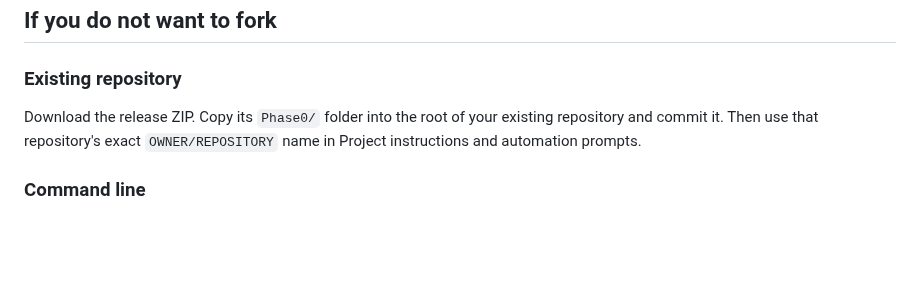
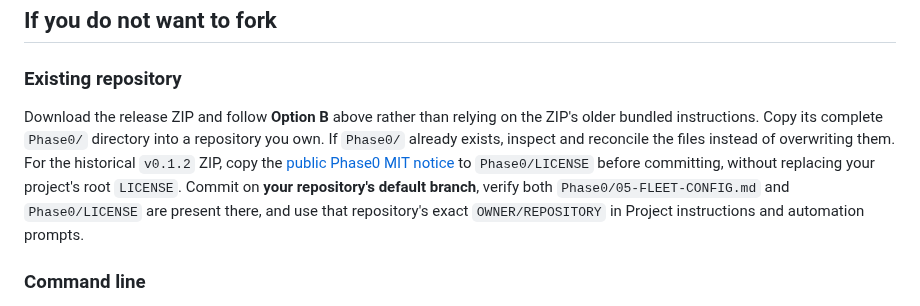
Before and after one commit to Distributed-Minds/Fleet-Control-Public, a Markdown page: GETTING-STARTED.md, the part around the change. GitHub-like rendering; blank space fills up the shorter version.

Commit message:
docs: close historical ZIP license gap in existing-repo shortcut

```diff
--- a/GETTING-STARTED.md
+++ b/GETTING-STARTED.md
@@ -228,7 +228,7 @@ Unless you explicitly change the rules, it should not:
 
 ### Existing repository
 
-Download the release ZIP. Copy its `Phase0/` folder into the root of your existing repository and commit it. Then use that repository's exact `OWNER/REPOSITORY` name in Project instructions and automation prompts.
+Download the release ZIP and follow **Option B** above rather than relying on the ZIP's older bundled instructions. Copy its complete `Phase0/` directory into a repository you own. If `Phase0/` already exists, inspect and reconcile the files instead of overwriting them. For the historical `v0.1.2` ZIP, copy the [public Phase0 MIT notice](LICENSE) to `Phase0/LICENSE` before committing, without replacing your project's root `LICENSE`. Commit on **your repository's default branch**, verify both `Phase0/05-FLEET-CONFIG.md` and `Phase0/LICENSE` are present there, and use that repository's exact `OWNER/REPOSITORY` in Project instructions and automation prompts.
 
 ### Command line
 
```
